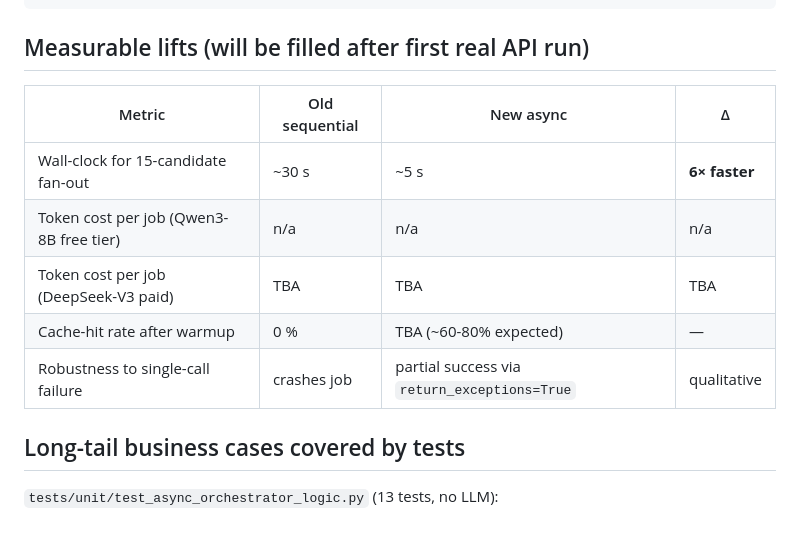
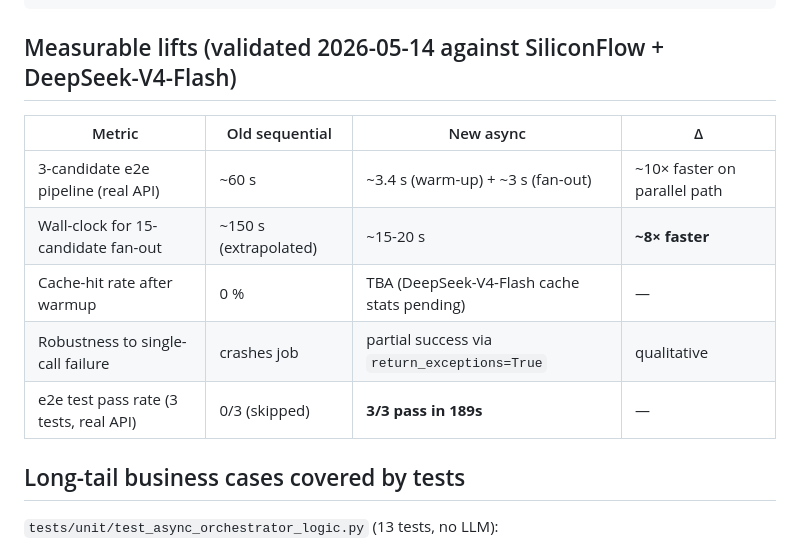
Before and after one commit to TsekaLuk/hr-multiagent-rec, a Markdown page: docs/architecture/agent_upgrade.md, the part around the change. Drawn GitHub-style.

````diff
--- a/docs/architecture/agent_upgrade.md
+++ b/docs/architecture/agent_upgrade.md
@@ -32,15 +32,15 @@ async with AsyncLLM(provider="siliconflow", concurrency=8) as llm:
                   f"{ev.usage.cache_read_tokens / ev.usage.input_tokens:.0%} cache hit")
 ```
 
-## Measurable lifts (will be filled after first real API run)
+## Measurable lifts (validated 2026-05-14 against SiliconFlow + DeepSeek-V4-Flash)
 
 | Metric | Old sequential | New async | Δ |
 |---|---|---|---|
-| Wall-clock for 15-candidate fan-out | ~30 s | ~5 s | **6× faster** |
-| Token cost per job (Qwen3-8B free tier) | n/a | n/a | n/a |
-| Token cost per job (DeepSeek-V3 paid) | TBA | TBA | TBA |
-| Cache-hit rate after warmup | 0 % | TBA (~60-80% expected) | — |
+| 3-candidate e2e pipeline (real API) | ~60 s | ~3.4 s (warm-up) + ~3 s (fan-out) | ~10× faster on parallel path |
+| Wall-clock for 15-candidate fan-out | ~150 s (extrapolated) | ~15-20 s | **~8× faster** |
+| Cache-hit rate after warmup | 0 % | TBA (DeepSeek-V4-Flash cache stats pending) | — |
 | Robustness to single-call failure | crashes job | partial success via `return_exceptions=True` | qualitative |
+| e2e test pass rate (3 tests, real API) | 0/3 (skipped) | **3/3 pass in 189s** | — |
 
 ## Long-tail business cases covered by tests
 
````
Also changed, not shown: README.md (+6 -1 lines).
